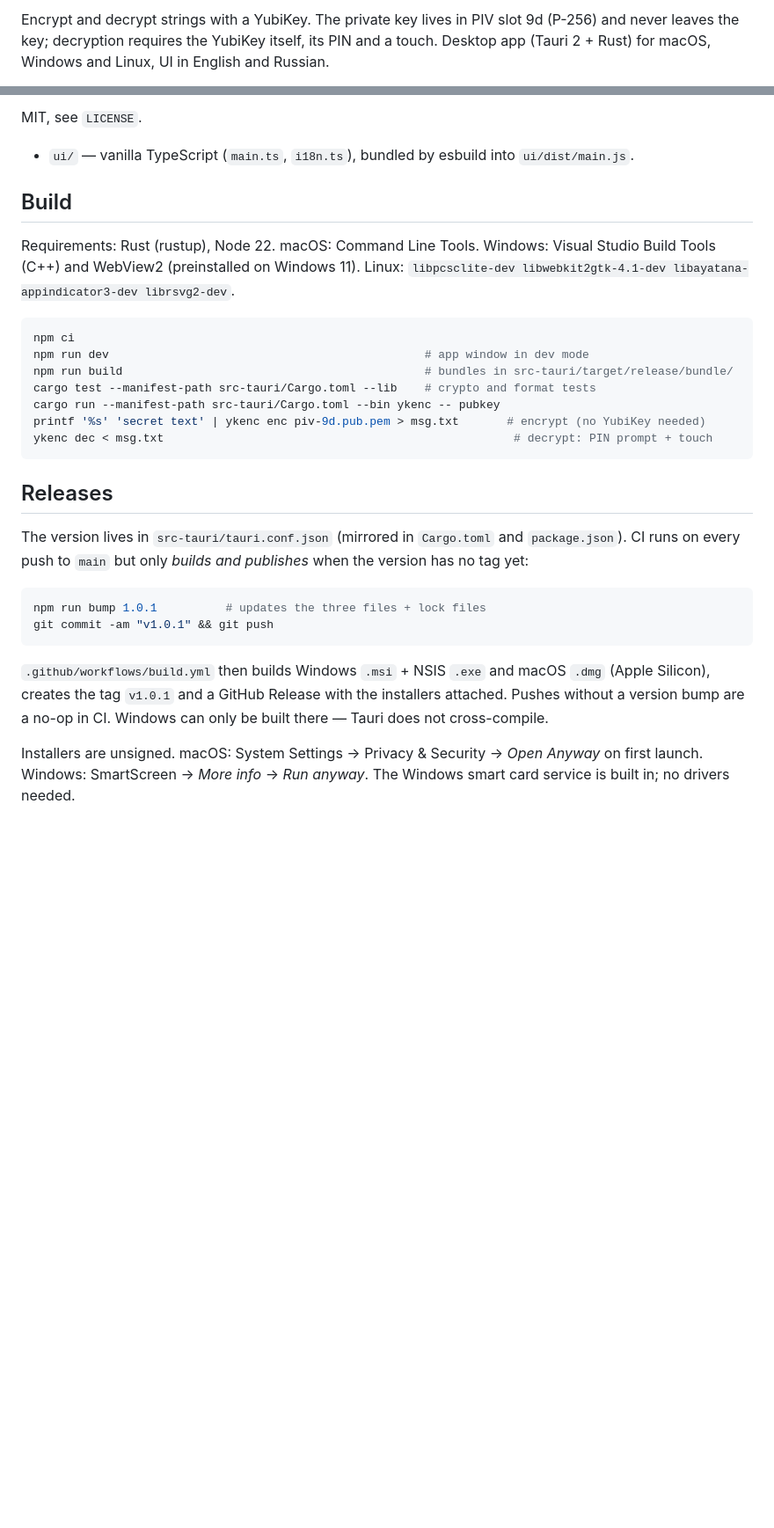
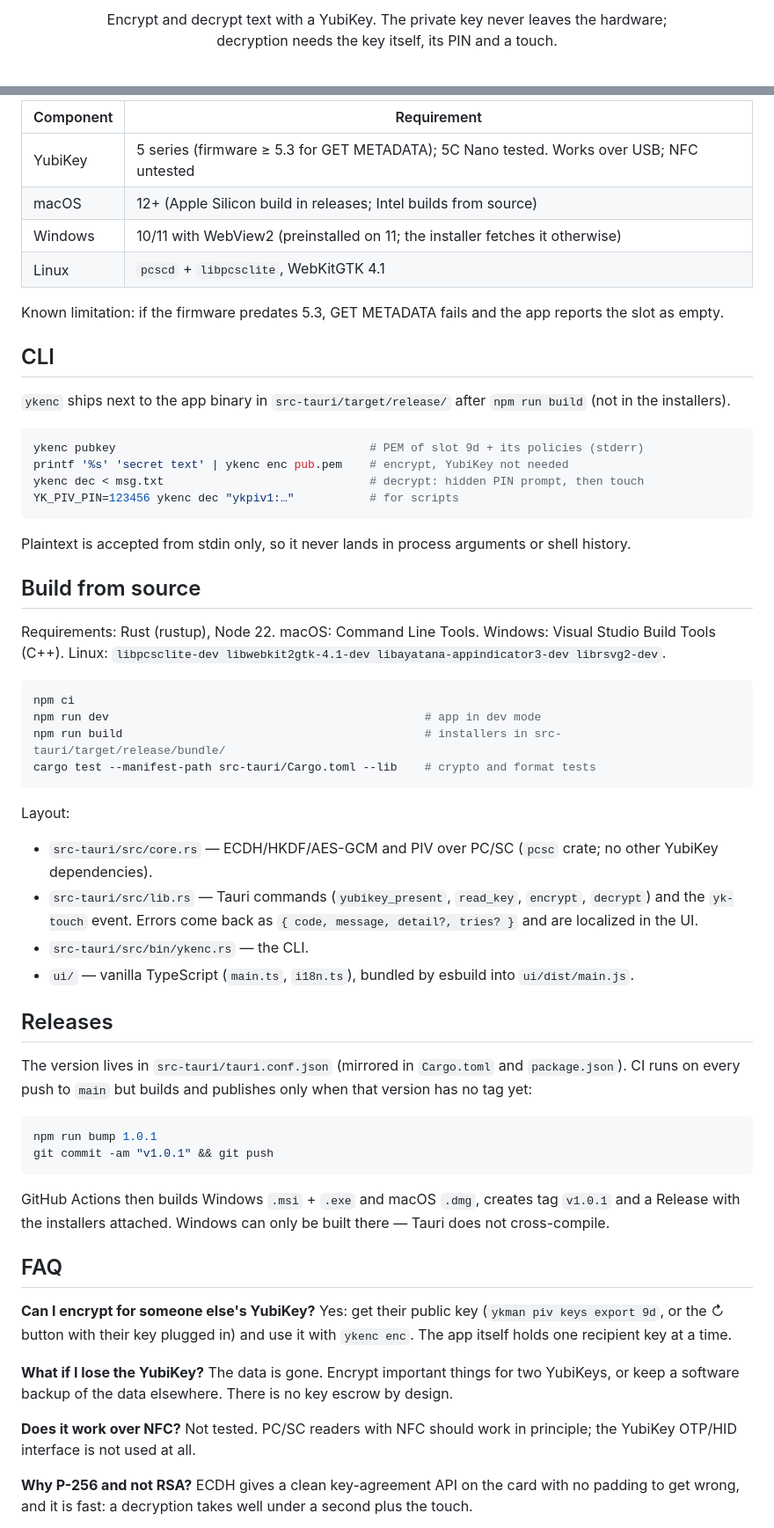
Before and after one commit to evlbon/yk-encrypter, a Markdown page: README.md, 2 parts joined by grey strips. Shown at 88% size. GitHub-like rendering; blank space fills up the shorter version.

````diff
--- a/README.md
+++ b/README.md
@@ -2,5 +2,6 @@
 
-Encrypt and decrypt strings with a YubiKey. The private key lives in PIV slot 9d (P-256) and never leaves the key;
-decryption requires the YubiKey itself, its PIN and a touch. Desktop app (Tauri 2 + Rust) for macOS, Windows and Linux,
-UI in English and Russian.
+<p align="center">
+  Encrypt and decrypt text with a YubiKey. The private key never leaves the hardware;<br>
+  decryption needs the key itself, its PIN and a touch.
+</p>
 
@@ -53,35 +92,70 @@ with it: there is no backup key unless you encrypt for a second YubiKey too.
 
-MIT, see `LICENSE`.
-- `ui/` — vanilla TypeScript (`main.ts`, `i18n.ts`), bundled by esbuild into `ui/dist/main.js`.
+| Component | Requirement                                                                 |
+|-----------|-----------------------------------------------------------------------------|
+| YubiKey   | 5 series (firmware ≥ 5.3 for GET METADATA); 5C Nano tested. Works over USB; NFC untested |
+| macOS     | 12+ (Apple Silicon build in releases; Intel builds from source)             |
+| Windows   | 10/11 with WebView2 (preinstalled on 11; the installer fetches it otherwise) |
+| Linux     | `pcscd` + `libpcsclite`, WebKitGTK 4.1                                      |
 
-## Build
+Known limitation: if the firmware predates 5.3, GET METADATA fails and the app reports the slot as empty.
 
-Requirements: Rust (rustup), Node 22. macOS: Command Line Tools. Windows: Visual Studio Build Tools (C++) and WebView2
-(preinstalled on Windows 11). Linux: `libpcsclite-dev libwebkit2gtk-4.1-dev libayatana-appindicator3-dev librsvg2-dev`.
+## CLI
+
+`ykenc` ships next to the app binary in `src-tauri/target/release/` after `npm run build` (not in the installers).
+
+```sh
+ykenc pubkey                                     # PEM of slot 9d + its policies (stderr)
+printf '%s' 'secret text' | ykenc enc pub.pem    # encrypt, YubiKey not needed
+ykenc dec < msg.txt                              # decrypt: hidden PIN prompt, then touch
+YK_PIV_PIN=123456 ykenc dec "ykpiv1:…"           # for scripts
+```
+
+Plaintext is accepted from stdin only, so it never lands in process arguments or shell history.
+
+## Build from source
+
+Requirements: Rust (rustup), Node 22. macOS: Command Line Tools. Windows: Visual Studio Build Tools (C++).
+Linux: `libpcsclite-dev libwebkit2gtk-4.1-dev libayatana-appindicator3-dev librsvg2-dev`.
 
 ```sh
 npm ci
-npm run dev                                              # app window in dev mode
-npm run build                                            # bundles in src-tauri/target/release/bundle/
+npm run dev                                              # app in dev mode
+npm run build                                            # installers in src-tauri/target/release/bundle/
 cargo test --manifest-path src-tauri/Cargo.toml --lib    # crypto and format tests
-cargo run --manifest-path src-tauri/Cargo.toml --bin ykenc -- pubkey
-printf '%s' 'secret text' | ykenc enc piv-9d.pub.pem > msg.txt       # encrypt (no YubiKey needed)
-ykenc dec < msg.txt                                                   # decrypt: PIN prompt + touch
 ```
+
+Layout:
+
+- `src-tauri/src/core.rs` — ECDH/HKDF/AES-GCM and PIV over PC/SC (`pcsc` crate; no other YubiKey dependencies).
+- `src-tauri/src/lib.rs` — Tauri commands (`yubikey_present`, `read_key`, `encrypt`, `decrypt`) and the `yk-touch` event.
+  Errors come back as `{ code, message, detail?, tries? }` and are localized in the UI.
+- `src-tauri/src/bin/ykenc.rs` — the CLI.
+- `ui/` — vanilla TypeScript (`main.ts`, `i18n.ts`), bundled by esbuild into `ui/dist/main.js`.
 
 ## Releases
 
 The version lives in `src-tauri/tauri.conf.json` (mirrored in `Cargo.toml` and `package.json`). CI runs on every push
-to `main` but only *builds and publishes* when the version has no tag yet:
+to `main` but builds and publishes only when that version has no tag yet:
 
 ```sh
-npm run bump 1.0.1          # updates the three files + lock files
+npm run bump 1.0.1
 git commit -am "v1.0.1" && git push
 ```
 
-`.github/workflows/build.yml` then builds Windows `.msi` + NSIS `.exe` and macOS `.dmg` (Apple Silicon), creates the
-tag `v1.0.1` and a GitHub Release with the installers attached. Pushes without a version bump are a no-op in CI.
-Windows can only be built there — Tauri does not cross-compile.
+GitHub Actions then builds Windows `.msi` + `.exe` and macOS `.dmg`, creates tag `v1.0.1` and a Release with the
+installers attached. Windows can only be built there — Tauri does not cross-compile.
 
-Installers are unsigned. macOS: System Settings → Privacy & Security → *Open Anyway* on first launch.
-Windows: SmartScreen → *More info* → *Run anyway*. The Windows smart card service is built in; no drivers needed.
+## FAQ
+
+**Can I encrypt for someone else's YubiKey?** Yes: get their public key (`ykman piv keys export 9d`, or the ↻ button
+with their key plugged in) and use it with `ykenc enc`. The app itself holds one recipient key at a time.
+
+**What if I lose the YubiKey?** The data is gone. Encrypt important things for two YubiKeys, or keep a software
+backup of the data elsewhere. There is no key escrow by design.
+
+**Does it work over NFC?** Not tested. PC/SC readers with NFC should work in principle; the YubiKey OTP/HID interface
+is not used at all.
+
+**Why P-256 and not RSA?** ECDH gives a clean key-agreement API on the card with no padding to get wrong, and it is
+fast: a decryption takes well under a second plus the touch.
+
````
Also changed, not shown: other parts of README.md (+92 -35 lines).
